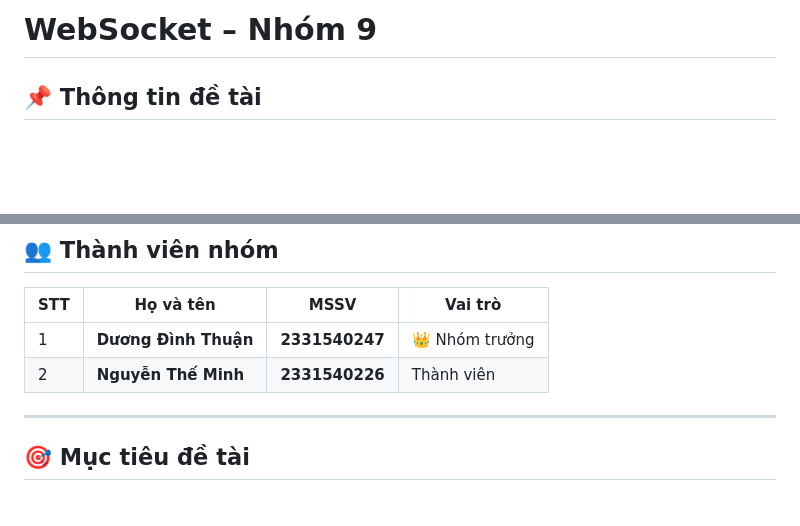
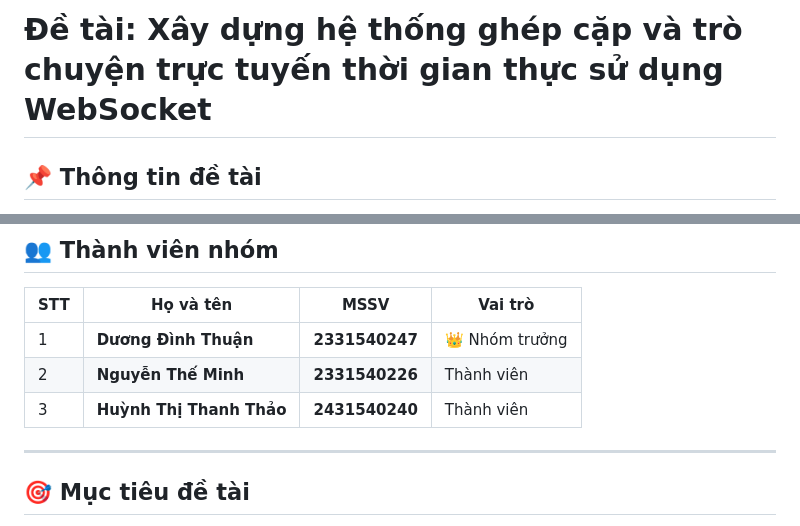
Before and after one commit to leetaemin02/Group9LTM, a Markdown page: README.md, 2 parts joined by grey strips. Drawn GitHub-style; blank space fills up the shorter version.

Commit message:
Revise project title and team information
Updated project title and added team member details.

```diff
--- a/README.md
+++ b/README.md
@@ -1,4 +1,4 @@
-# WebSocket – Nhóm 9
+# Đề tài: Xây dựng hệ thống ghép cặp và trò chuyện trực tuyến thời gian thực sử dụng WebSocket
 
 ## 📌 Thông tin đề tài
 
@@ -17,6 +17,7 @@ Thông qua đề tài, nhóm tìm hiểu nguyên lý hoạt động, kiến trú
 | --- | -------------------- | -------------- | -------------- |
 | 1   | **Dương Đình Thuận** | **2331540247** | 👑 Nhóm trưởng |
 | 2   | **Nguyễn Thế Minh**  | **2331540226** | Thành viên     |
+| 3   | **Huỳnh Thị Thanh Thảo**   | **2431540240** | Thành viên |
 
 ---
 
```
